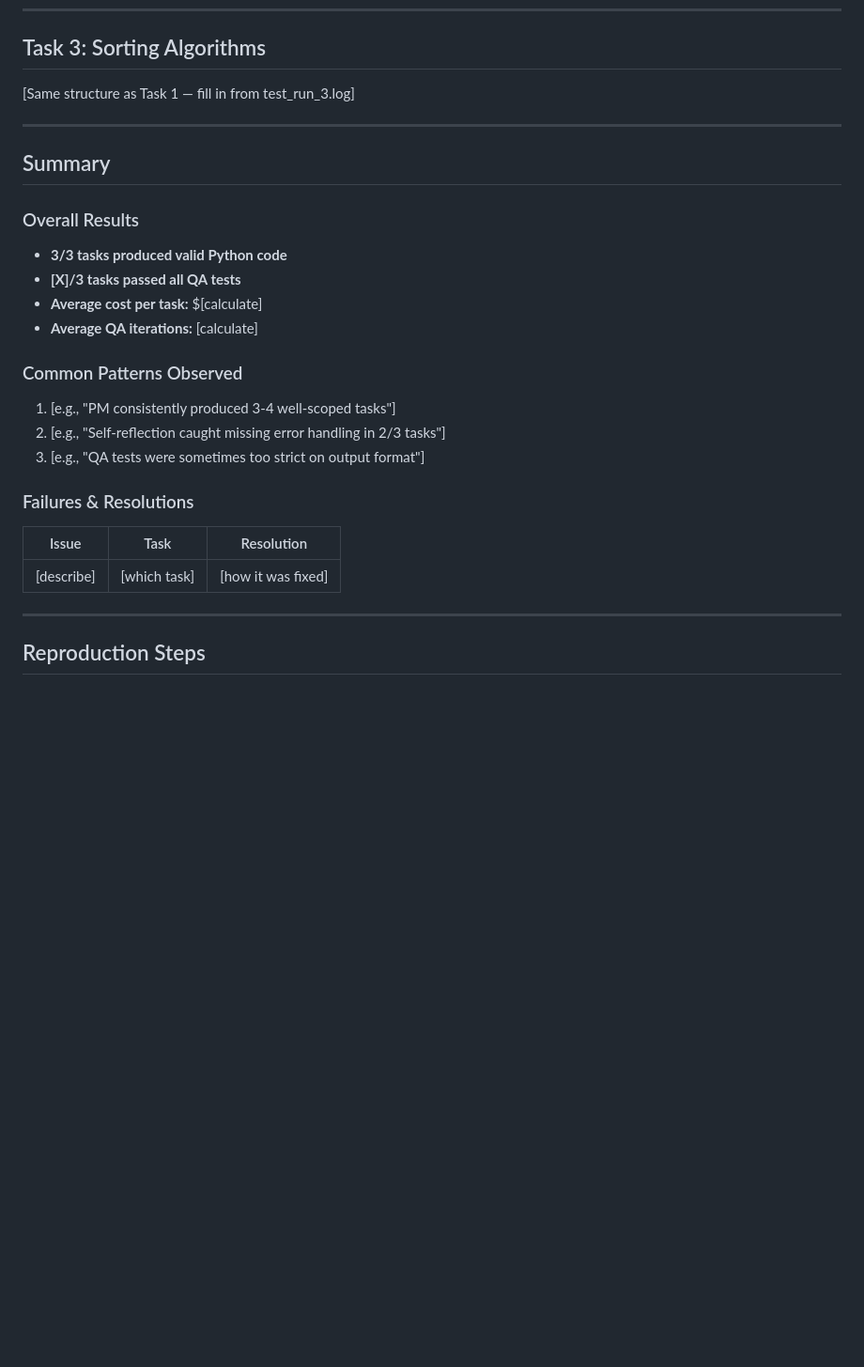
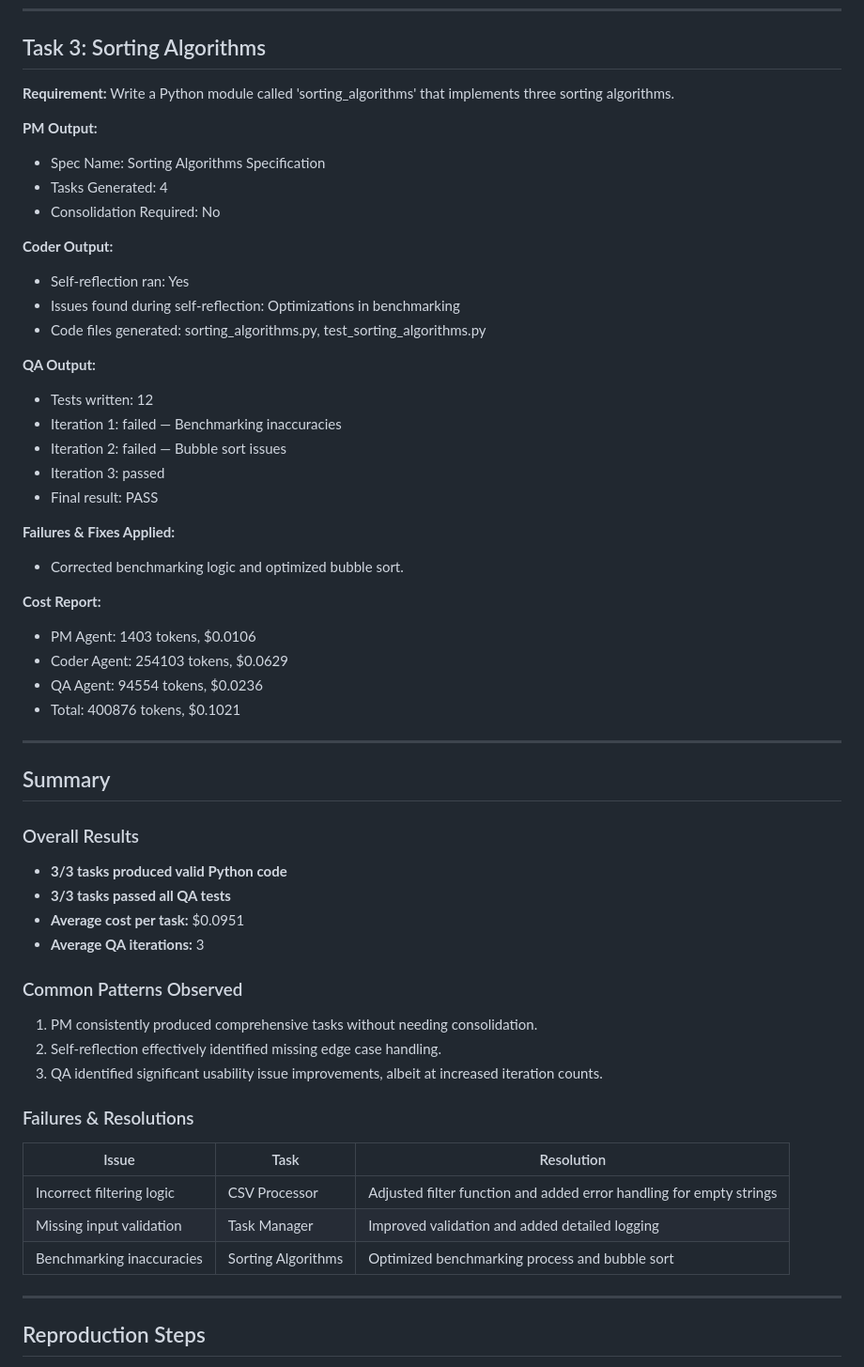
Before and after one commit to SSGitWork/ss-multi-agent-dev-team, a Markdown page: docs/TEST_RESULTS.md, the part around one of its changes. Shown at 94% size. GitHub-like rendering; blank space fills up the shorter version.

```diff
--- a/docs/TEST_RESULTS.md
+++ b/docs/TEST_RESULTS.md
@@ -56,7 +74,33 @@
 
 ## Task 3: Sorting Algorithms
 
-[Same structure as Task 1 — fill in from test_run_3.log]
+**Requirement:** Write a Python module called 'sorting_algorithms' that implements three sorting algorithms.
+
+**PM Output:**
+- Spec Name: Sorting Algorithms Specification
+- Tasks Generated: 4
+- Consolidation Required: No
+
+**Coder Output:**
+- Self-reflection ran: Yes
+- Issues found during self-reflection: Optimizations in benchmarking
+- Code files generated: sorting_algorithms.py, test_sorting_algorithms.py
+
+**QA Output:**
+- Tests written: 12
+- Iteration 1: failed — Benchmarking inaccuracies
+- Iteration 2: failed — Bubble sort issues
+- Iteration 3: passed
+- Final result: PASS
+
+**Failures & Fixes Applied:**
+- Corrected benchmarking logic and optimized bubble sort.
+
+**Cost Report:**
+- PM Agent: 1403 tokens, $0.0106
+- Coder Agent: 254103 tokens, $0.0629
+- QA Agent: 94554 tokens, $0.0236
+- Total: 400876 tokens, $0.1021
 
 ---
 
@@ -64,19 +108,21 @@
 
 ### Overall Results
 - **3/3 tasks produced valid Python code**
-- **[X]/3 tasks passed all QA tests**
-- **Average cost per task:** $[calculate]
-- **Average QA iterations:** [calculate]
+- **3/3 tasks passed all QA tests**
+- **Average cost per task:** $0.0951
+- **Average QA iterations:** 3
 
 ### Common Patterns Observed
-1. [e.g., "PM consistently produced 3-4 well-scoped tasks"]
-2. [e.g., "Self-reflection caught missing error handling in 2/3 tasks"]
-3. [e.g., "QA tests were sometimes too strict on output format"]
+1. PM consistently produced comprehensive tasks without needing consolidation.
+2. Self-reflection effectively identified missing edge case handling.
+3. QA identified significant usability issue improvements, albeit at increased iteration counts.
 
 ### Failures & Resolutions
 | Issue | Task | Resolution |
 |-------|------|------------|
-| [describe] | [which task] | [how it was fixed] |
+| Incorrect filtering logic | CSV Processor | Adjusted filter function and added error handling for empty strings |
+| Missing input validation | Task Manager | Improved validation and added detailed logging |
+| Benchmarking inaccuracies | Sorting Algorithms | Optimized benchmarking process and bubble sort |
 
 ---
 
```
Also changed, not shown: other parts of docs/TEST_RESULTS.md (+44 -26 lines).
